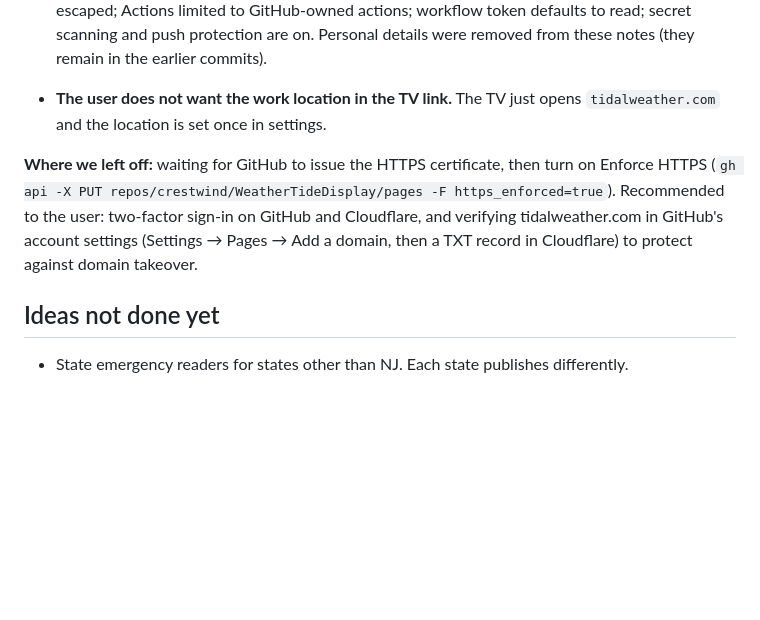
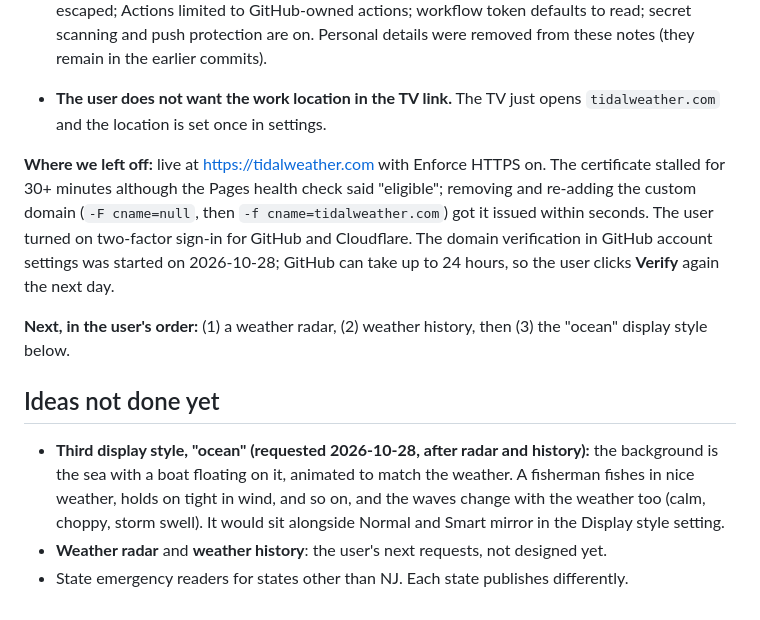
Before and after one commit to crestwind/WeatherTideDisplay, a Markdown page: DEVELOPER-NOTES.md, the part around the change. Rendered like a GitHub page; blank space fills up the shorter version.

Commit message:
Notes: site live with https; next up radar, history, then an ocean display style
Co-Authored-By: Claude Opus 5.5 <noreply@anthropic.com>

```diff
--- a/DEVELOPER-NOTES.md
+++ b/DEVELOPER-NOTES.md
@@ -87,8 +87,12 @@ Built the display, the animated backgrounds, alerts (NWS, USGS, FEMA, NJ), the a
 - **Security check:** no secrets or personal email anywhere in the history; a Content-Security-Policy meta tag limits the page to its own files and the seven API hosts (tested: everything still loads); `<meta name="referrer" content="no-referrer">`; the picked place name in settings is now escaped; Actions limited to GitHub-owned actions; workflow token defaults to read; secret scanning and push protection are on. Personal details were removed from these notes (they remain in the earlier commits).
 - **The user does not want the work location in the TV link.** The TV just opens `tidalweather.com` and the location is set once in settings.
 
-**Where we left off:** waiting for GitHub to issue the HTTPS certificate, then turn on Enforce HTTPS (`gh api -X PUT repos/crestwind/WeatherTideDisplay/pages -F https_enforced=true`). Recommended to the user: two-factor sign-in on GitHub and Cloudflare, and verifying tidalweather.com in GitHub's account settings (Settings → Pages → Add a domain, then a TXT record in Cloudflare) to protect against domain takeover.
+**Where we left off:** live at https://tidalweather.com with Enforce HTTPS on. The certificate stalled for 30+ minutes although the Pages health check said "eligible"; removing and re-adding the custom domain (`-F cname=null`, then `-f cname=tidalweather.com`) got it issued within seconds. The user turned on two-factor sign-in for GitHub and Cloudflare. The domain verification in GitHub account settings was started on 2026-10-28; GitHub can take up to 24 hours, so the user clicks **Verify** again the next day.
+
+**Next, in the user's order:** (1) a weather radar, (2) weather history, then (3) the "ocean" display style below.
 
 ## Ideas not done yet
 
+- **Third display style, "ocean" (requested 2026-10-28, after radar and history):** the background is the sea with a boat floating on it, animated to match the weather. A fisherman fishes in nice weather, holds on tight in wind, and so on, and the waves change with the weather too (calm, choppy, storm swell). It would sit alongside Normal and Smart mirror in the Display style setting.
+- **Weather radar** and **weather history**: the user's next requests, not designed yet.
 - State emergency readers for states other than NJ. Each state publishes differently.
```
